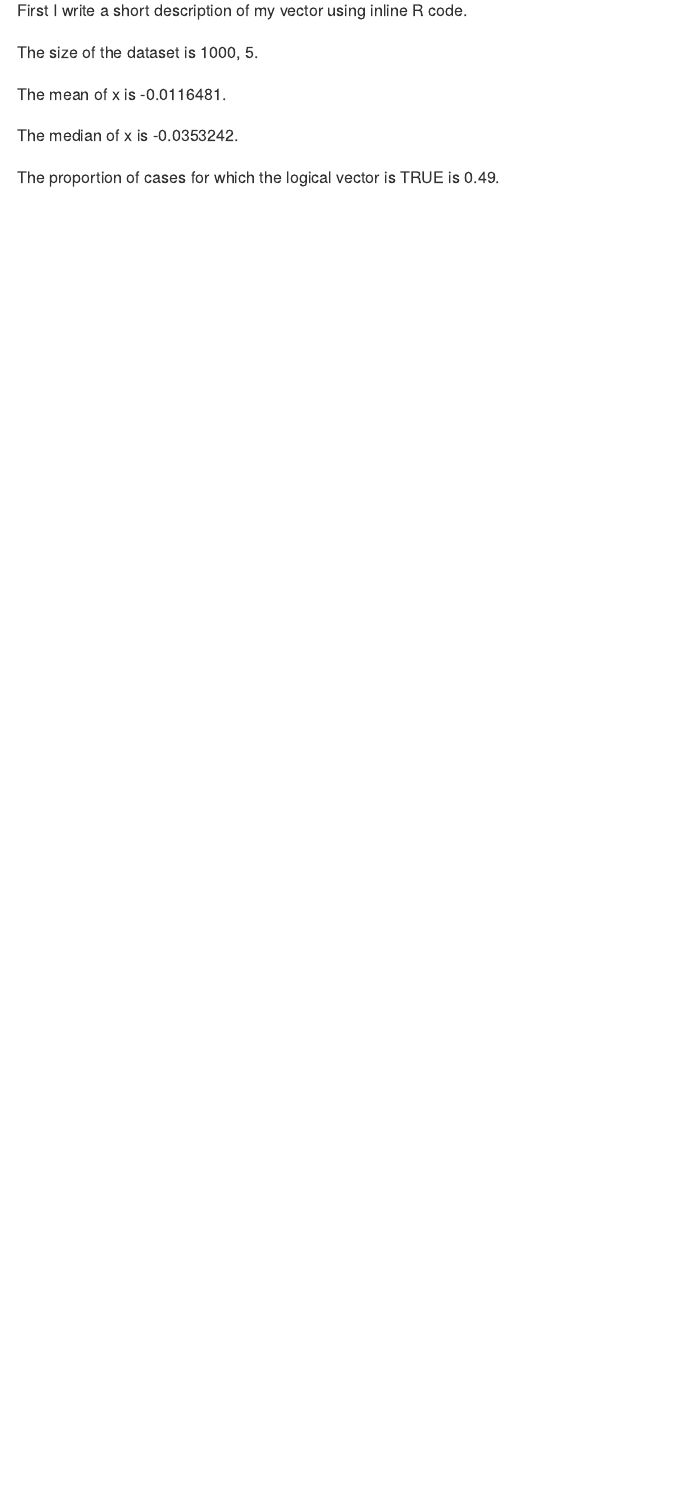
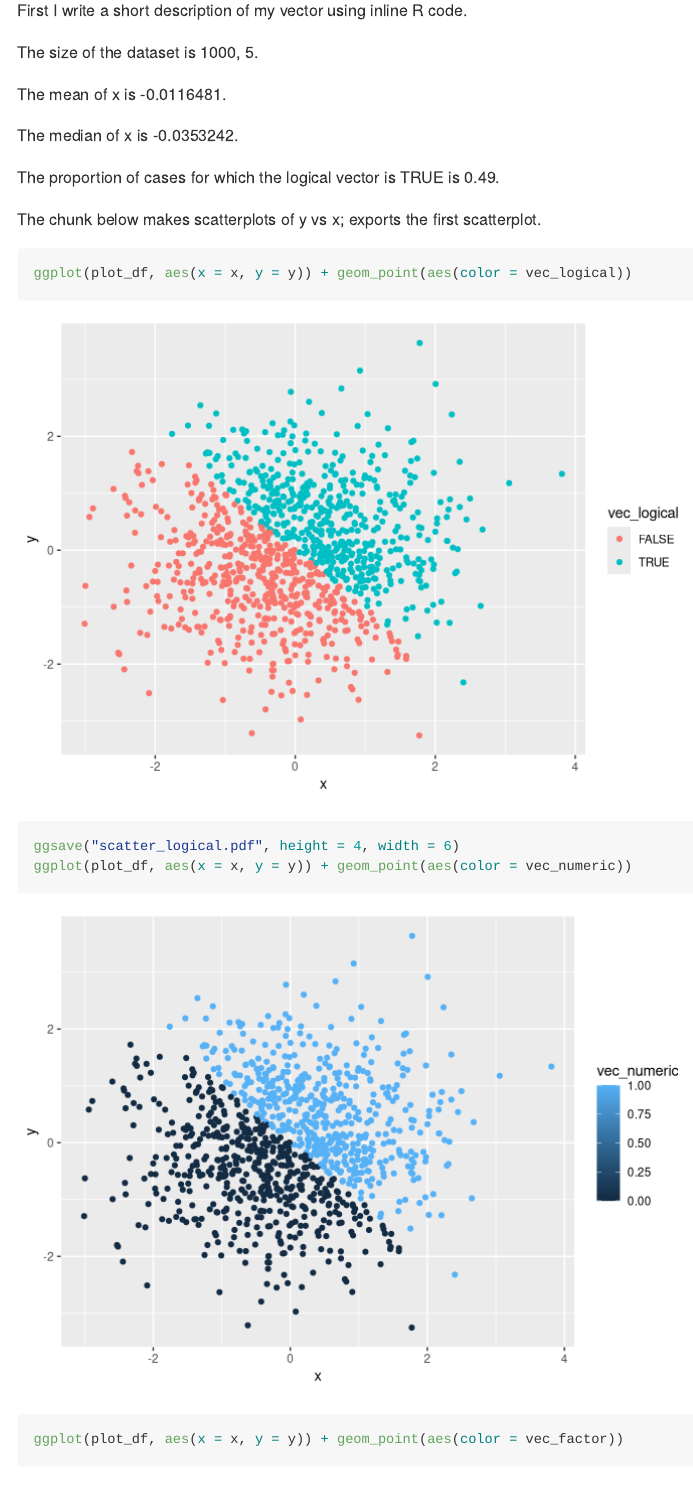
Before and after one commit to yuemingkou/p8105_hw1_yk2826, an R Markdown document (p8105_hw1_yk2826.Rmd): the page in a window 1100 px wide, from 3210 px down. Rendered offline with R 4.5, knitr and Pandoc, with nearby package versions; code that draws random numbers runs with fixed seeds of ours.

Commit message:
make scatterplots of y vs x and export

````diff
--- a/p8105_hw1_yk2826.Rmd
+++ b/p8105_hw1_yk2826.Rmd
@@ -109,3 +109,13 @@ The mean of x is `r mean(plot_df$x)`.
 The median of x is `r median(plot_df$x)`.
 
 The proportion of cases for which the logical vector is TRUE is `r sum(plot_df$vec_logical, na.rm = TRUE) / 1000`.
+
+
+The chunk below makes scatterplots of y vs x; exports the first scatterplot.
+
+```{r scatterplots}
+ggplot(plot_df, aes(x = x, y = y)) + geom_point(aes(color = vec_logical))
+ggsave("scatter_logical.pdf", height = 4, width = 6)
+ggplot(plot_df, aes(x = x, y = y)) + geom_point(aes(color = vec_numeric))
+ggplot(plot_df, aes(x = x, y = y)) + geom_point(aes(color = vec_factor))
+```
````
Also changed, not shown: p8105_hw1_yk2826.md, scatter_logical.pdf (added).
